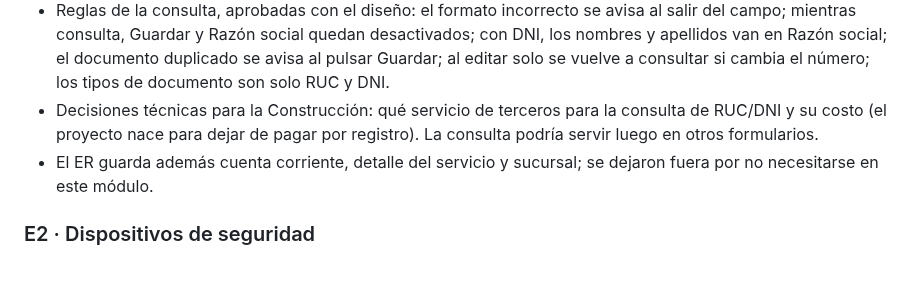
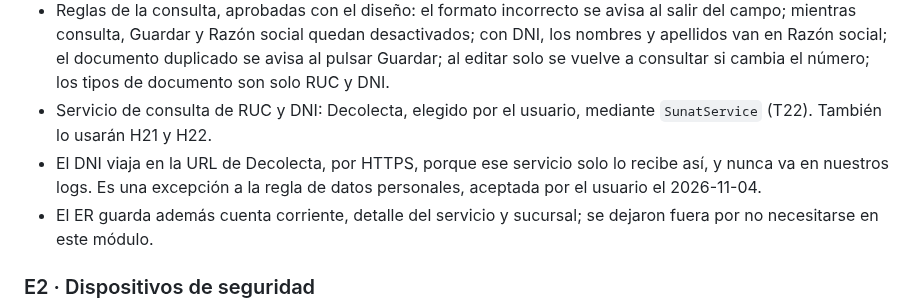
Before and after one commit to Cerati1998/SIGLA-TOS, a Markdown page: docs/product-backlog.md, the part around the change. GitHub-like rendering; blank space fills up the shorter version.

Commit message:
docs: marcar T22 como hecha y anotar Decolecta en H10
Co-Authored-By: Claude Opus 5.5 <noreply@anthropic.com>

```diff
--- a/docs/product-backlog.md
+++ b/docs/product-backlog.md
@@ -180,7 +180,8 @@ E1, E7, E8, E2, E3, E4, E9, E5, E6.
 - Quién la usa: por ahora, cualquier usuario con sesión. "Solo el admin" pasa a H24 (confirmado el 2026-11-04).
 - Diseño: aprobado por el usuario el 2026-11-04 en la página "E8 · Maestros" del lienzo, con un botón naranja de lupa siempre pegado al número de documento.
 - Reglas de la consulta, aprobadas con el diseño: el formato incorrecto se avisa al salir del campo; mientras consulta, Guardar y Razón social quedan desactivados; con DNI, los nombres y apellidos van en Razón social; el documento duplicado se avisa al pulsar Guardar; al editar solo se vuelve a consultar si cambia el número; los tipos de documento son solo RUC y DNI.
-- Decisiones técnicas para la Construcción: qué servicio de terceros para la consulta de RUC/DNI y su costo (el proyecto nace para dejar de pagar por registro). La consulta podría servir luego en otros formularios.
+- Servicio de consulta de RUC y DNI: Decolecta, elegido por el usuario, mediante `SunatService` (T22). También lo usarán H21 y H22.
+- El DNI viaja en la URL de Decolecta, por HTTPS, porque ese servicio solo lo recibe así, y nunca va en nuestros logs. Es una excepción a la regla de datos personales, aceptada por el usuario el 2026-11-04.
 - El ER guarda además cuenta corriente, detalle del servicio y sucursal; se dejaron fuera por no necesitarse en este módulo.
 
 ### E2 · Dispositivos de seguridad
```
Also changed, not shown: docs/sprint-1.md (+1 -1 lines).
